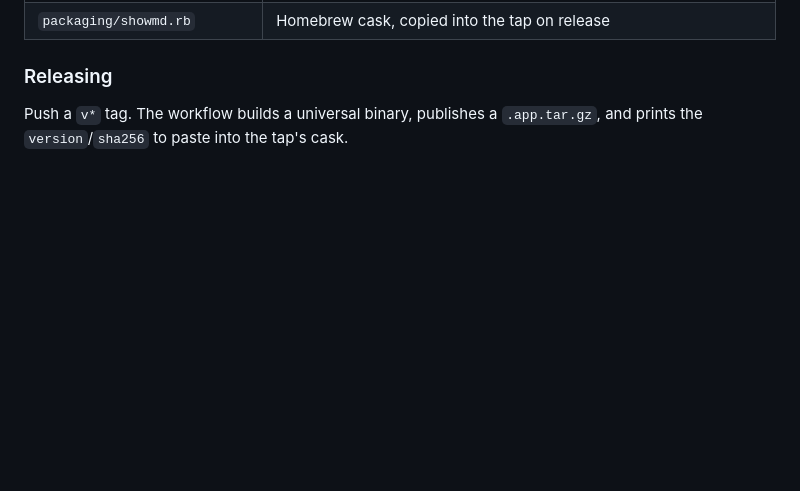
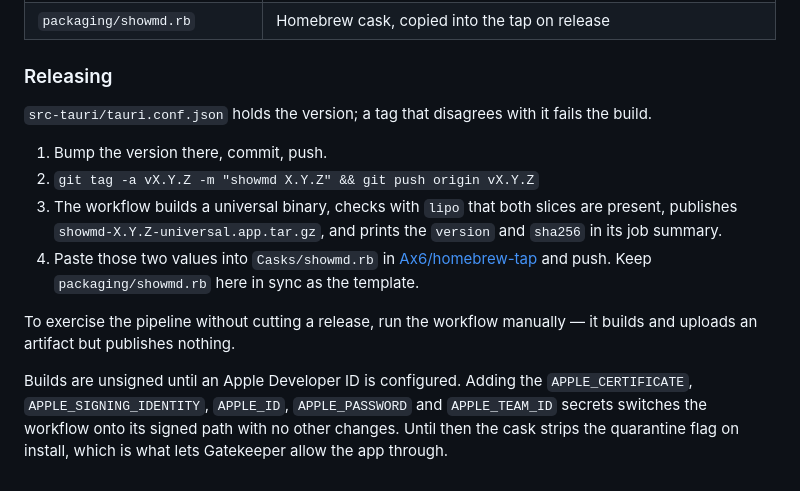
Before and after one commit to Ax6/foglio, a Markdown page: README.md, the part around the change. GitHub-like rendering; blank space fills up the shorter version.

Commit message:
Document the release and tap bump process
Records that tauri.conf.json is the version source of truth, the manual
workflow run exists for exercising the pipeline without publishing, and how
the two-repo cask bump works. Also notes that adding the Apple secrets is all
that is needed to switch onto the signed path.

Co-Authored-By: Claude Fable 5 <noreply@anthropic.com>

```diff
--- a/README.md
+++ b/README.md
@@ -110,5 +110,23 @@ python3 -c "b=open('fixtures/kitchen-sink.md').read(); open('fixtures/large.md',
 
 ### Releasing
 
-Push a `v*` tag. The workflow builds a universal binary, publishes a
-`.app.tar.gz`, and prints the `version`/`sha256` to paste into the tap's cask.
+`src-tauri/tauri.conf.json` holds the version; a tag that disagrees with it
+fails the build.
+
+1. Bump the version there, commit, push.
+2. `git tag -a vX.Y.Z -m "showmd X.Y.Z" && git push origin vX.Y.Z`
+3. The workflow builds a universal binary, checks with `lipo` that both slices
+   are present, publishes `showmd-X.Y.Z-universal.app.tar.gz`, and prints the
+   `version` and `sha256` in its job summary.
+4. Paste those two values into `Casks/showmd.rb` in
+   [Ax6/homebrew-tap](https://github.com/Ax6/homebrew-tap) and push. Keep
+   `packaging/showmd.rb` here in sync as the template.
+
+To exercise the pipeline without cutting a release, run the workflow manually —
+it builds and uploads an artifact but publishes nothing.
+
+Builds are unsigned until an Apple Developer ID is configured. Adding the
+`APPLE_CERTIFICATE`, `APPLE_SIGNING_IDENTITY`, `APPLE_ID`, `APPLE_PASSWORD` and
+`APPLE_TEAM_ID` secrets switches the workflow onto its signed path with no
+other changes. Until then the cask strips the quarantine flag on install, which
+is what lets Gatekeeper allow the app through.
```
